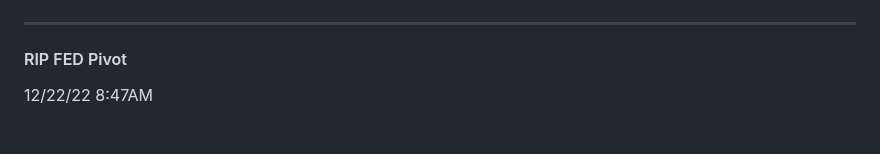
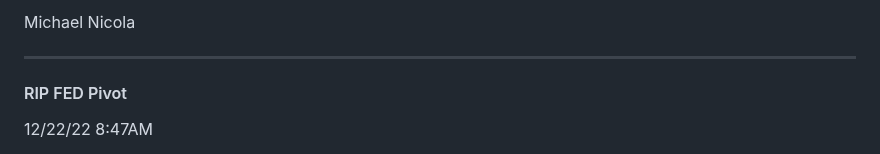
Before and after one commit to crynom/crynom.github.io, a Markdown page: index.md, the part around one of its changes. GitHub-like rendering.

```diff
--- a/index.md
+++ b/index.md
@@ -8,3 +23,4 @@
+Michael Nicola
 
 ---
 
```
Also changed, not shown: other parts of index.md (+15 -0 lines).
